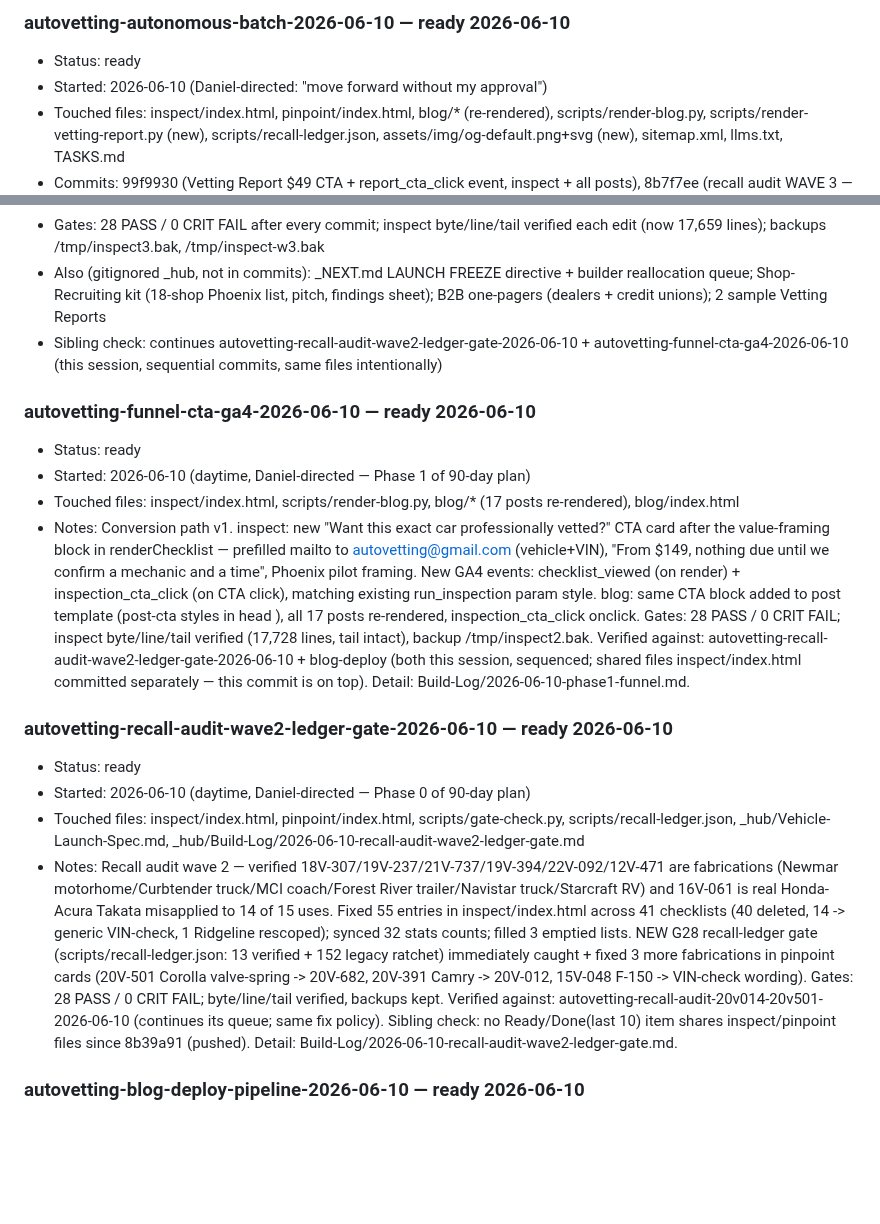
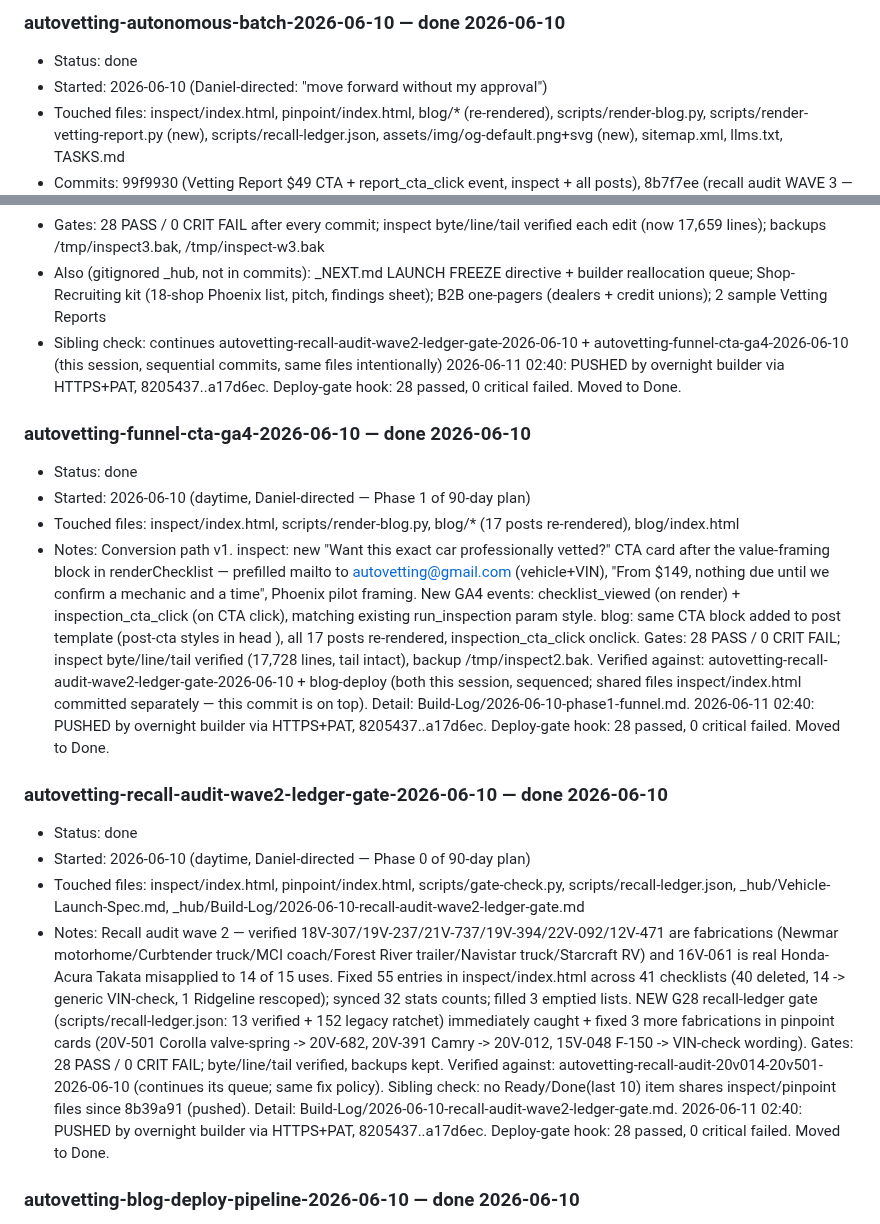
Before and after one commit to dvs-dnl/autovetting, a Markdown page: TASKS.md, 2 parts joined by grey strips. Drawn GitHub-style; blank space fills up the shorter version.

```diff
--- a/TASKS.md
+++ b/TASKS.md
@@ -30,27 +36,30 @@ Deploy gate: the hourly orchestrator pushes what's in **Ready to deploy / publis
 
-### autovetting-autonomous-batch-2026-06-10 — ready 2026-06-10
+### autovetting-autonomous-batch-2026-06-10 — done 2026-06-10
 
-- Status: ready
+- Status: done
 - Started: 2026-06-10 (Daniel-directed: "move forward without my approval")
 - Touched files: inspect/index.html, pinpoint/index.html, blog/* (re-rendered), scripts/render-blog.py, scripts/render-vetting-report.py (new), scripts/recall-ledger.json, assets/img/og-default.png+svg (new), sitemap.xml, llms.txt, TASKS.md
 - Commits: 99f9930 (Vetting Report $49 CTA + report_cta_click event, inspect + all posts), 8b7f7ee (recall audit WAVE 3 — 12 more numbers verified via NHTSA API, ALL fabricated-in-context: 21V-065 Volvo Trucks, 20V-127 Daimler, 20V-744 Vac-Tron, 19V-154 Ditch Witch, 16V-381 nonexistent, 20V-051 KME fire truck, 20V-032 Arcimoto, 20V-003 Subaru-Takata-misused, 22V-159 Great Dane, 19V-082 Blue Bird, 17V-376 Caravan-misused, 17V-226 Hyundai-misused; ~112 entries fixed across 66 checklists + Rogue phantom fuel-pump item + pinpoint Ram card; ledger 152→140), + this commit (og-default.png/svg created + 38 files switched svg→png, scripts/render-vetting-report.py fulfillment tool with 2 samples in _hub/Booking-Infrastructure/Reports/)
 - Gates: 28 PASS / 0 CRIT FAIL after every commit; inspect byte/line/tail verified each edit (now 17,659 lines); backups /tmp/inspect3.bak, /tmp/inspect-w3.bak
 - Also (gitignored _hub, not in commits): _NEXT.md LAUNCH FREEZE directive + builder reallocation queue; Shop-Recruiting kit (18-shop Phoenix list, pitch, findings sheet); B2B one-pagers (dealers + credit unions); 2 sample Vetting Reports
 - Sibling check: continues autovetting-recall-audit-wave2-ledger-gate-2026-06-10 + autovetting-funnel-cta-ga4-2026-06-10 (this session, sequential commits, same files intentionally)
+  2026-06-11 02:40: PUSHED by overnight builder via HTTPS+PAT, 8205437..a17d6ec. Deploy-gate hook: 28 passed, 0 critical failed. Moved to Done.
 
-### autovetting-funnel-cta-ga4-2026-06-10 — ready 2026-06-10
+### autovetting-funnel-cta-ga4-2026-06-10 — done 2026-06-10
 
-- Status: ready
+- Status: done
 - Started: 2026-06-10 (daytime, Daniel-directed — Phase 1 of 90-day plan)
 - Touched files: inspect/index.html, scripts/render-blog.py, blog/* (17 posts re-rendered), blog/index.html
 - Notes: Conversion path v1. inspect: new "Want this exact car professionally vetted?" CTA card after the value-framing block in renderChecklist — prefilled mailto to autovetting@gmail.com (vehicle+VIN), "From $149, nothing due until we confirm a mechanic and a time", Phoenix pilot framing. New GA4 events: checklist_viewed (on render) + inspection_cta_click (on CTA click), matching existing run_inspection param style. blog: same CTA block added to post template (post-cta styles in head <style>), all 17 posts re-rendered, inspection_cta_click onclick. Gates: 28 PASS / 0 CRIT FAIL; inspect byte/line/tail verified (17,728 lines, tail intact), backup /tmp/inspect2.bak. Verified against: autovetting-recall-audit-wave2-ledger-gate-2026-06-10 + blog-deploy (both this session, sequenced; shared files inspect/index.html committed separately — this commit is on top). Detail: Build-Log/2026-06-10-phase1-funnel.md.
+  2026-06-11 02:40: PUSHED by overnight builder via HTTPS+PAT, 8205437..a17d6ec. Deploy-gate hook: 28 passed, 0 critical failed. Moved to Done.
 
-### autovetting-recall-audit-wave2-ledger-gate-2026-06-10 — ready 2026-06-10
+### autovetting-recall-audit-wave2-ledger-gate-2026-06-10 — done 2026-06-10
 
-- Status: ready
+- Status: done
 - Started: 2026-06-10 (daytime, Daniel-directed — Phase 0 of 90-day plan)
 - Touched files: inspect/index.html, pinpoint/index.html, scripts/gate-check.py, scripts/recall-ledger.json, _hub/Vehicle-Launch-Spec.md, _hub/Build-Log/2026-06-10-recall-audit-wave2-ledger-gate.md
 - Notes: Recall audit wave 2 — verified 18V-307/19V-237/21V-737/19V-394/22V-092/12V-471 are fabrications (Newmar motorhome/Curbtender truck/MCI coach/Forest River trailer/Navistar truck/Starcraft RV) and 16V-061 is real Honda-Acura Takata misapplied to 14 of 15 uses. Fixed 55 entries in inspect/index.html across 41 checklists (40 deleted, 14 -> generic VIN-check, 1 Ridgeline rescoped); synced 32 stats counts; filled 3 emptied lists. NEW G28 recall-ledger gate (scripts/recall-ledger.json: 13 verified + 152 legacy ratchet) immediately caught + fixed 3 more fabrications in pinpoint cards (20V-501 Corolla valve-spring -> 20V-682, 20V-391 Camry -> 20V-012, 15V-048 F-150 -> VIN-check wording). Gates: 28 PASS / 0 CRIT FAIL; byte/line/tail verified, backups kept. Verified against: autovetting-recall-audit-20v014-20v501-2026-06-10 (continues its queue; same fix policy). Sibling check: no Ready/Done(last 10) item shares inspect/pinpoint files since 8b39a91 (pushed). Detail: Build-Log/2026-06-10-recall-audit-wave2-ledger-gate.md.
+  2026-06-11 02:40: PUSHED by overnight builder via HTTPS+PAT, 8205437..a17d6ec. Deploy-gate hook: 28 passed, 0 critical failed. Moved to Done.
 
-### autovetting-blog-deploy-pipeline-2026-06-10 — ready 2026-06-10
+### autovetting-blog-deploy-pipeline-2026-06-10 — done 2026-06-10
 
```
Also changed, not shown: other parts of TASKS.md (+10 -45 lines).
